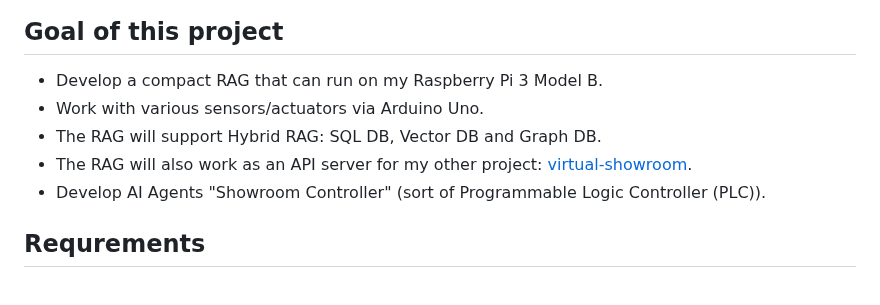
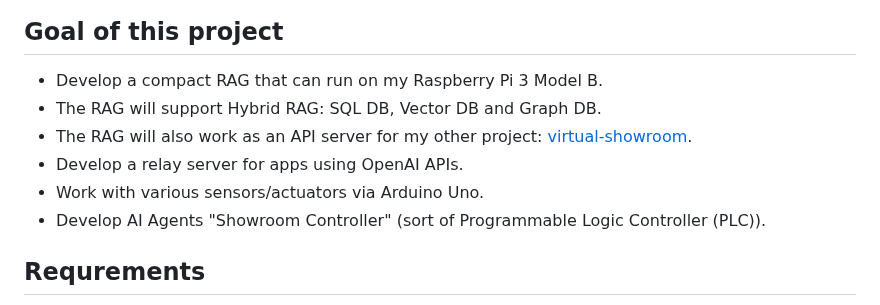
Before and after one commit to araobp/compact-rag, a Markdown page: README.md, the part around the change. Drawn GitHub-style.

```diff
--- a/README.md
+++ b/README.md
@@ -19,9 +19,10 @@ This controller will also function as a controller for [virtual showroom](https:
 ## Goal of this project
 
 - Develop a compact RAG that can run on my Raspberry Pi 3 Model B.
-- Work with various sensors/actuators via Arduino Uno.
 - The RAG will support Hybrid RAG: SQL DB, Vector DB and Graph DB.
 - The RAG will also work as an API server for my other project: [virtual-showroom](https://github.com/araobp/virtual-showroom).
+- Develop a relay server for apps using OpenAI APIs.
+- Work with various sensors/actuators via Arduino Uno.
 - Develop AI Agents "Showroom Controller" (sort of Programmable Logic Controller (PLC)).
 
 ## Requrements
```
